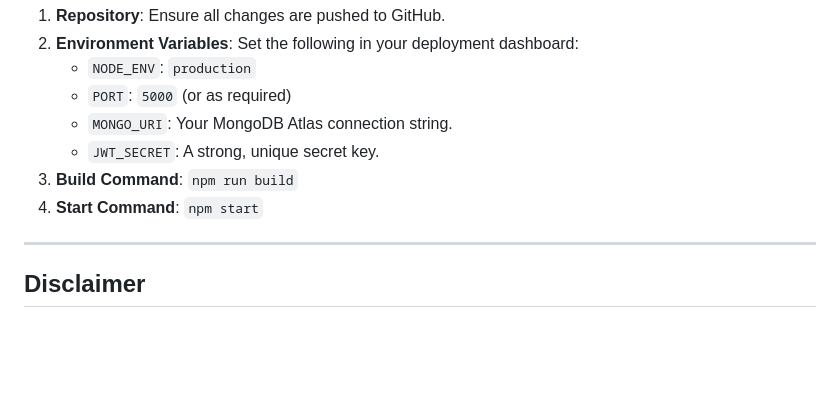
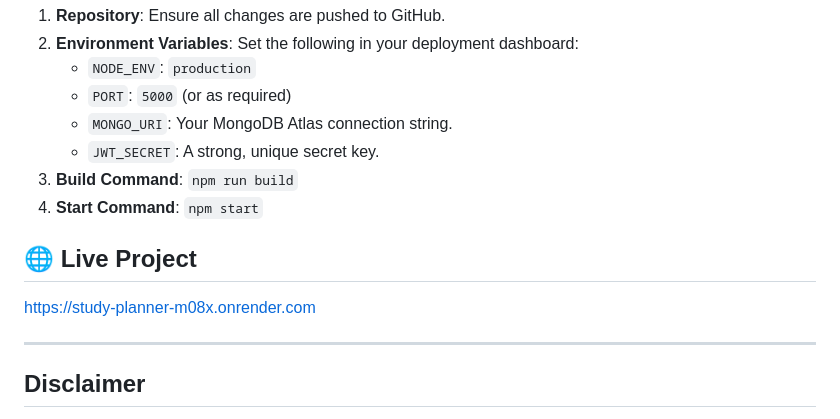
Before and after one commit to Ronxak/SESD-Project-Milestone-1, a Markdown page: README.md, the part around the change. Drawn GitHub-style; blank space fills up the shorter version.

Commit message:
Final submission with live deployment
Added a live project link to the README.

```diff
--- a/README.md
+++ b/README.md
@@ -207,6 +207,9 @@ This project is configured for deployment on platforms like Render, Heroku, or V
 3. **Build Command**: `npm run build`
 4. **Start Command**: `npm start`
 
+## 🌐 Live Project
+https://study-planner-m08x.onrender.com
+
 ---
 
 ## Disclaimer
```
